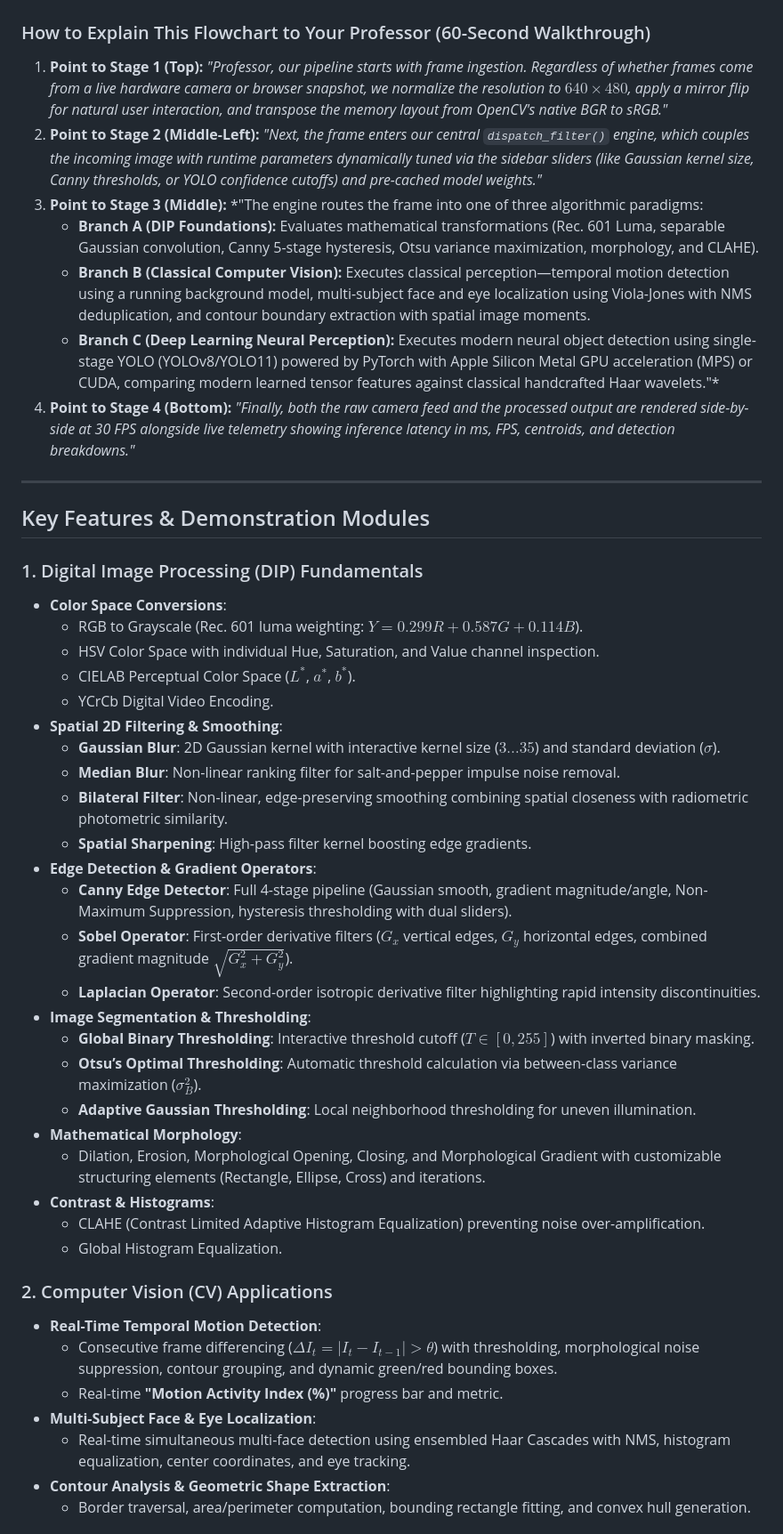
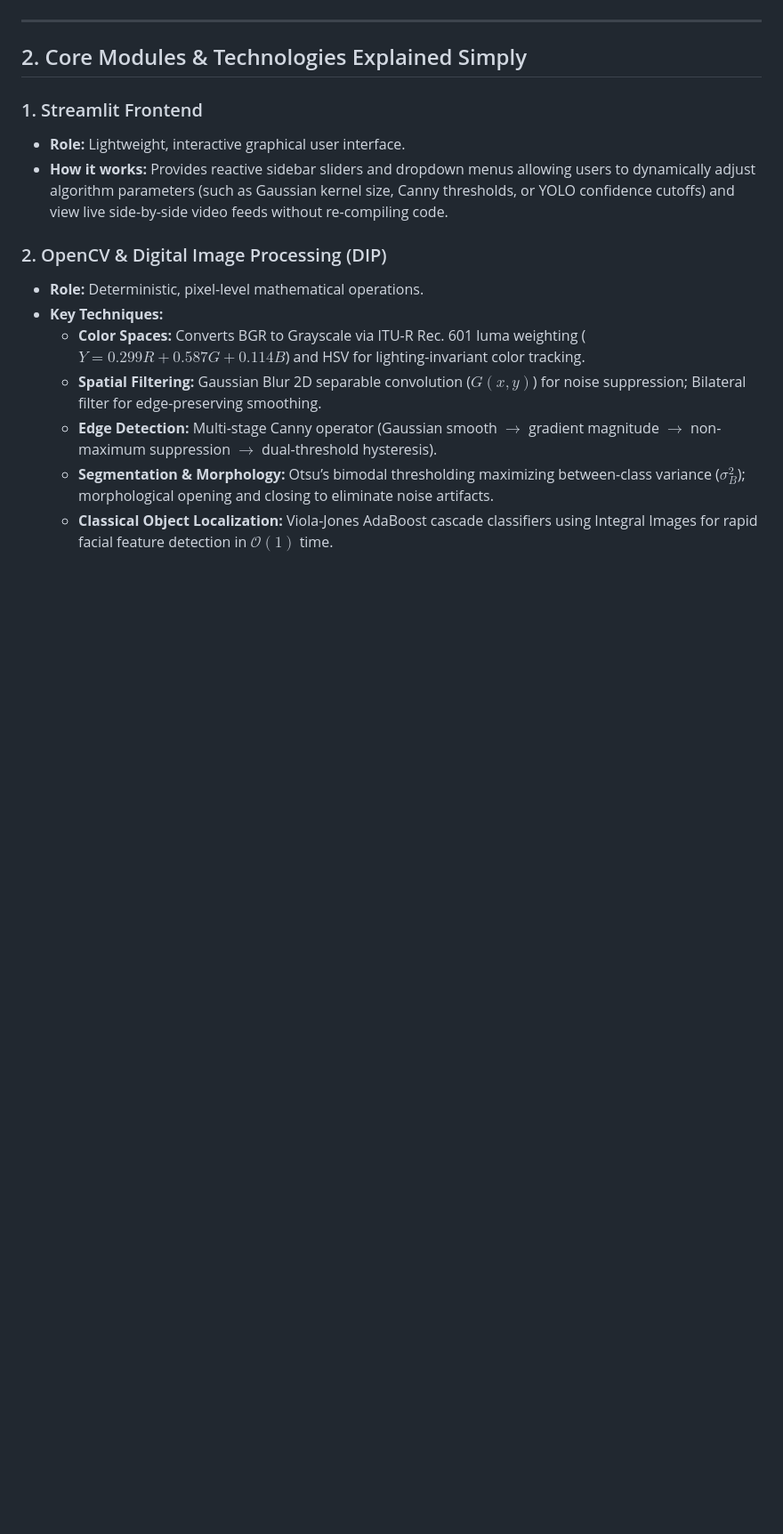
Before and after one commit to Haus-Nous/guardvision-ai, a Markdown page: README.md, the part around one of its changes. Shown at 89% size. Drawn GitHub-style; blank space fills up the shorter version.

````diff
--- a/README.md
+++ b/README.md
@@ -82,50 +50,19 @@ flowchart TD
 ```
-
-### How to Explain This Flowchart to Your Professor (60-Second Walkthrough)
-
-1. **Point to Stage 1 (Top):** *"Professor, our pipeline starts with frame ingestion. Regardless of whether frames come from a live hardware camera or browser snapshot, we normalize the resolution to $640 \times 480$, apply a mirror flip for natural user interaction, and transpose the memory layout from OpenCV's native BGR to sRGB."*
-2. **Point to Stage 2 (Middle-Left):** *"Next, the frame enters our central `dispatch_filter()` engine, which couples the incoming image with runtime parameters dynamically tuned via the sidebar sliders (like Gaussian kernel size, Canny thresholds, or YOLO confidence cutoffs) and pre-cached model weights."*
-3. **Point to Stage 3 (Middle):** *"The engine routes the frame into one of three algorithmic paradigms:
-   - **Branch A (DIP Foundations):** Evaluates mathematical transformations (Rec. 601 Luma, separable Gaussian convolution, Canny 5-stage hysteresis, Otsu variance maximization, morphology, and CLAHE).
-   - **Branch B (Classical Computer Vision):** Executes classical perception—temporal motion detection using a running background model, multi-subject face and eye localization using Viola-Jones with NMS deduplication, and contour boundary extraction with spatial image moments.
-   - **Branch C (Deep Learning Neural Perception):** Executes modern neural object detection using single-stage YOLO (YOLOv8/YOLO11) powered by PyTorch with Apple Silicon Metal GPU acceleration (MPS) or CUDA, comparing modern learned tensor features against classical handcrafted Haar wavelets."*
-4. **Point to Stage 4 (Bottom):** *"Finally, both the raw camera feed and the processed output are rendered side-by-side at 30 FPS alongside live telemetry showing inference latency in ms, FPS, centroids, and detection breakdowns."*
 
 ---
 
-## Key Features & Demonstration Modules
+## 2. Core Modules & Technologies Explained Simply
 
-### 1. Digital Image Processing (DIP) Fundamentals
-- **Color Space Conversions**:
-  - RGB to Grayscale (Rec. 601 luma weighting: $Y = 0.299R + 0.587G + 0.114B$).
-  - HSV Color Space with individual Hue, Saturation, and Value channel inspection.
-  - CIELAB Perceptual Color Space ($L^*$, $a^*$, $b^*$).
-  - YCrCb Digital Video Encoding.
-- **Spatial 2D Filtering & Smoothing**:
-  - **Gaussian Blur**: 2D Gaussian kernel with interactive kernel size ($3 \dots 35$) and standard deviation ($\sigma$).
-  - **Median Blur**: Non-linear ranking filter for salt-and-pepper impulse noise removal.
-  - **Bilateral Filter**: Non-linear, edge-preserving smoothing combining spatial closeness with radiometric photometric similarity.
-  - **Spatial Sharpening**: High-pass filter kernel boosting edge gradients.
-- **Edge Detection & Gradient Operators**:
-  - **Canny Edge Detector**: Full 4-stage pipeline (Gaussian smooth, gradient magnitude/angle, Non-Maximum Suppression, hysteresis thresholding with dual sliders).
-  - **Sobel Operator**: First-order derivative filters ($G_x$ vertical edges, $G_y$ horizontal edges, combined gradient magnitude $\sqrt{G_x^2 + G_y^2}$).
-  - **Laplacian Operator**: Second-order isotropic derivative filter highlighting rapid intensity discontinuities.
-- **Image Segmentation & Thresholding**:
-  - **Global Binary Thresholding**: Interactive threshold cutoff ($T \in [0, 255]$) with inverted binary masking.
-  - **Otsu’s Optimal Thresholding**: Automatic threshold calculation via between-class variance maximization ($\sigma_B^2$).
-  - **Adaptive Gaussian Thresholding**: Local neighborhood thresholding for uneven illumination.
-- **Mathematical Morphology**:
-  - Dilation, Erosion, Morphological Opening, Closing, and Morphological Gradient with customizable structuring elements (Rectangle, Ellipse, Cross) and iterations.
-- **Contrast & Histograms**:
-  - CLAHE (Contrast Limited Adaptive Histogram Equalization) preventing noise over-amplification.
-  - Global Histogram Equalization.
+### 1. Streamlit Frontend
+- **Role:** Lightweight, interactive graphical user interface.
+- **How it works:** Provides reactive sidebar sliders and dropdown menus allowing users to dynamically adjust algorithm parameters (such as Gaussian kernel size, Canny thresholds, or YOLO confidence cutoffs) and view live side-by-side video feeds without re-compiling code.
 
-### 2. Computer Vision (CV) Applications
-- **Real-Time Temporal Motion Detection**:
-  - Consecutive frame differencing ($\Delta I_t = |I_t - I_{t-1}| > \theta$) with thresholding, morphological noise suppression, contour grouping, and dynamic green/red bounding boxes.
-  - Real-time **"Motion Activity Index (%)"** progress bar and metric.
-- **Multi-Subject Face & Eye Localization**:
-  - Real-time simultaneous multi-face detection using ensembled Haar Cascades with NMS, histogram equalization, center coordinates, and eye tracking.
-- **Contour Analysis & Geometric Shape Extraction**:
-  - Border traversal, area/perimeter computation, bounding rectangle fitting, and convex hull generation.
+### 2. OpenCV & Digital Image Processing (DIP)
+- **Role:** Deterministic, pixel-level mathematical operations.
+- **Key Techniques:**
+  - **Color Spaces:** Converts BGR to Grayscale via ITU-R Rec. 601 luma weighting ($Y = 0.299R + 0.587G + 0.114B$) and HSV for lighting-invariant color tracking.
+  - **Spatial Filtering:** Gaussian Blur 2D separable convolution ($G(x,y)$) for noise suppression; Bilateral filter for edge-preserving smoothing.
+  - **Edge Detection:** Multi-stage Canny operator (Gaussian smooth $\to$ gradient magnitude $\to$ non-maximum suppression $\to$ dual-threshold hysteresis).
+  - **Segmentation & Morphology:** Otsu’s bimodal thresholding maximizing between-class variance ($\sigma_B^2$); morphological opening and closing to eliminate noise artifacts.
+  - **Classical Object Localization:** Viola-Jones AdaBoost cascade classifiers using Integral Images for rapid facial feature detection in $\mathcal{O}(1)$ time.
 
````
Also changed, not shown: other parts of README.md (+95 -89 lines).
